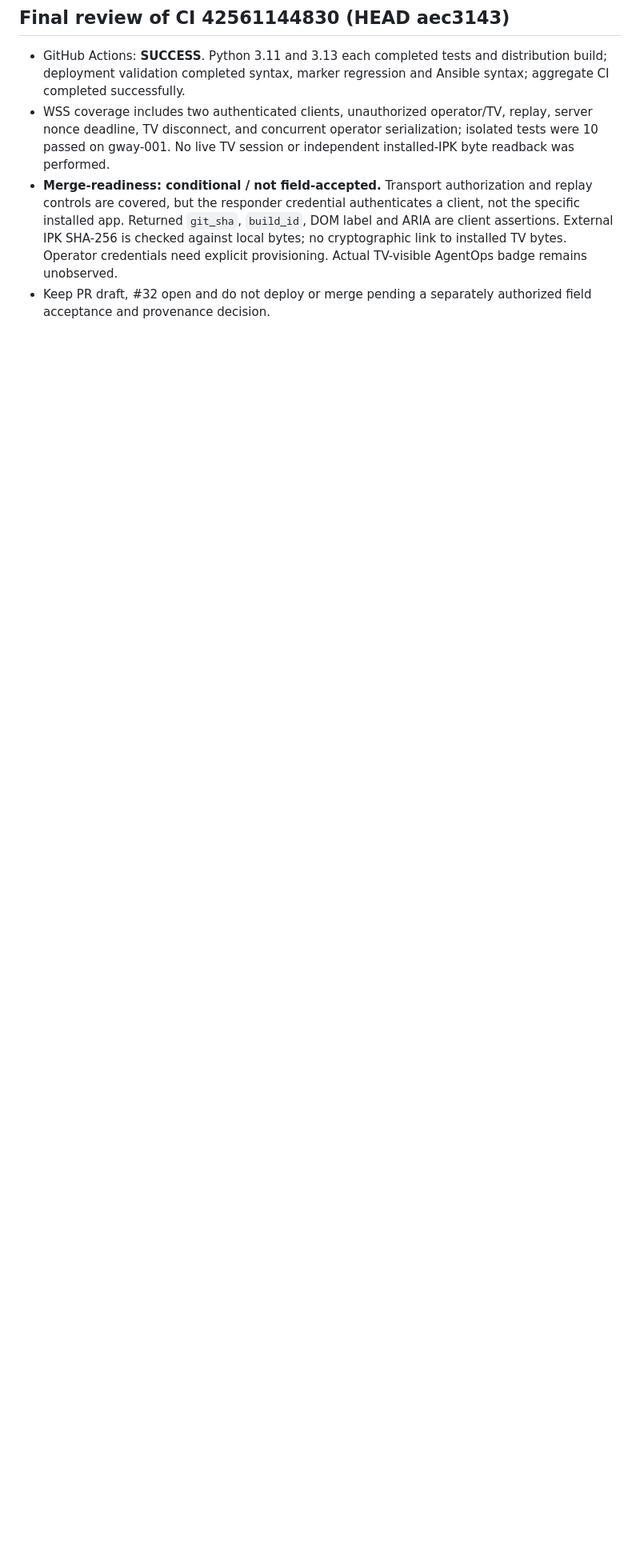
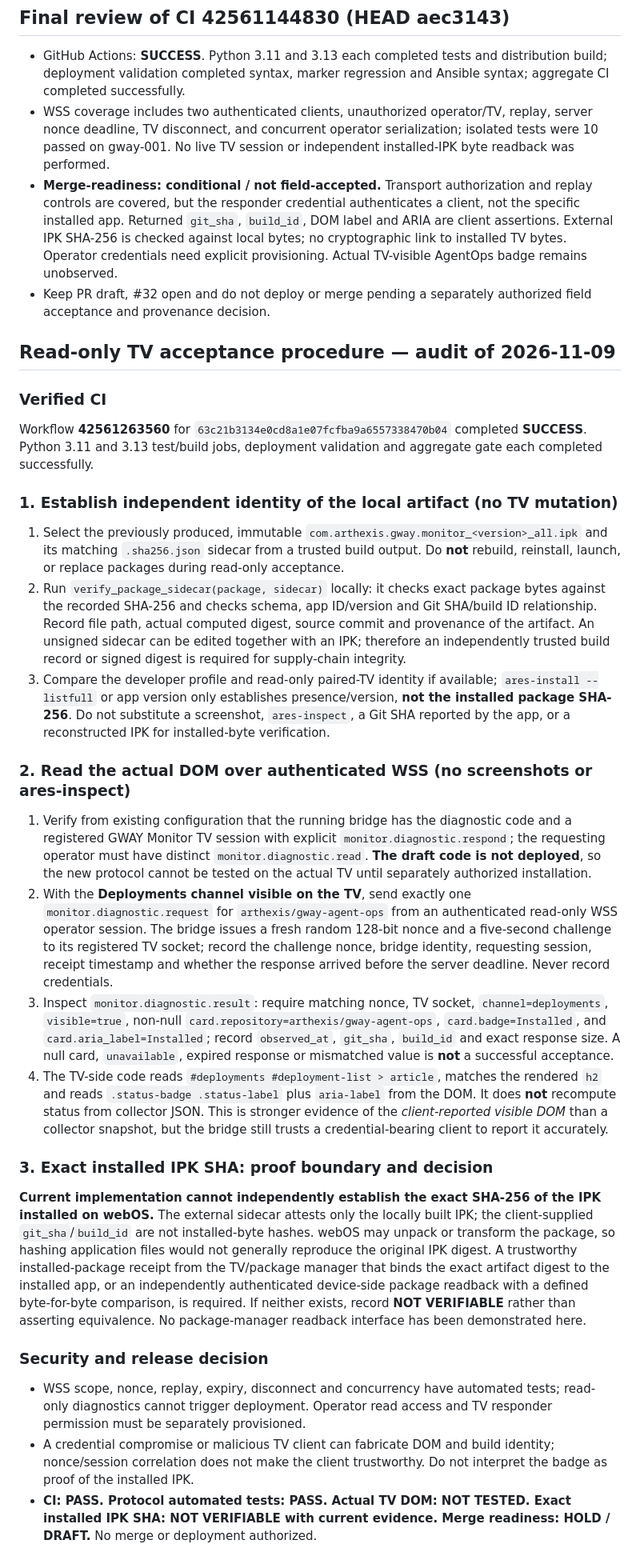
Before and after one commit to arthexis/gway-webos-tv, a Markdown page: docs/monitor-verifiable-diagnostics.md, the part around the change. Shown at 80% size. Drawn GitHub-style; blank space fills up the shorter version.

Commit message:
Document read-only TV DOM acceptance and honest installed-IPK attestation boundary

```diff
--- a/docs/monitor-verifiable-diagnostics.md
+++ b/docs/monitor-verifiable-diagnostics.md
@@ -55,3 +55,32 @@ No merge or deploy is authorized by this draft.
 - WSS coverage includes two authenticated clients, unauthorized operator/TV, replay, server nonce deadline, TV disconnect, and concurrent operator serialization; isolated tests were 10 passed on gway-001. No live TV session or independent installed-IPK byte readback was performed.
 - **Merge-readiness: conditional / not field-accepted.** Transport authorization and replay controls are covered, but the responder credential authenticates a client, not the specific installed app. Returned `git_sha`, `build_id`, DOM label and ARIA are client assertions. External IPK SHA-256 is checked against local bytes; no cryptographic link to installed TV bytes. Operator credentials need explicit provisioning. Actual TV-visible AgentOps badge remains unobserved.
 - Keep PR draft, #32 open and do not deploy or merge pending a separately authorized field acceptance and provenance decision.
+
+## Read-only TV acceptance procedure — audit of 2026-11-09
+
+### Verified CI
+
+Workflow **42561263560** for `63c21b3134e0cd8a1e07fcfba9a6557338470b04` completed **SUCCESS**. Python 3.11 and 3.13 test/build jobs, deployment validation and aggregate gate each completed successfully.
+
+### 1. Establish independent identity of the local artifact (no TV mutation)
+
+1. Select the previously produced, immutable `com.arthexis.gway.monitor_<version>_all.ipk` and its matching `.sha256.json` sidecar from a trusted build output. Do **not** rebuild, reinstall, launch, or replace packages during read-only acceptance.
+2. Run `verify_package_sidecar(package, sidecar)` locally: it checks exact package bytes against the recorded SHA-256 and checks schema, app ID/version and Git SHA/build ID relationship. Record file path, actual computed digest, source commit and provenance of the artifact. An unsigned sidecar can be edited together with an IPK; therefore an independently trusted build record or signed digest is required for supply-chain integrity.
+3. Compare the developer profile and read-only paired-TV identity if available; `ares-install --listfull` or app version only establishes presence/version, **not the installed package SHA-256**. Do not substitute a screenshot, `ares-inspect`, a Git SHA reported by the app, or a reconstructed IPK for installed-byte verification.
+
+### 2. Read the actual DOM over authenticated WSS (no screenshots or ares-inspect)
+
+1. Verify from existing configuration that the running bridge has the diagnostic code and a registered GWAY Monitor TV session with explicit `monitor.diagnostic.respond`; the requesting operator must have distinct `monitor.diagnostic.read`. **The draft code is not deployed**, so the new protocol cannot be tested on the actual TV until separately authorized installation.
+2. With the **Deployments channel visible on the TV**, send exactly one `monitor.diagnostic.request` for `arthexis/gway-agent-ops` from an authenticated read-only WSS operator session. The bridge issues a fresh random 128-bit nonce and a five-second challenge to its registered TV socket; record the challenge nonce, bridge identity, requesting session, receipt timestamp and whether the response arrived before the server deadline. Never record credentials.
+3. Inspect `monitor.diagnostic.result`: require matching nonce, TV socket, `channel=deployments`, `visible=true`, non-null `card.repository=arthexis/gway-agent-ops`, `card.badge=Installed`, and `card.aria_label=Installed`; record `observed_at`, `git_sha`, `build_id` and exact response size. A null card, `unavailable`, expired response or mismatched value is **not** a successful acceptance.
+4. The TV-side code reads `#deployments #deployment-list > article`, matches the rendered `h2` and reads `.status-badge .status-label` plus `aria-label` from the DOM. It does **not** recompute status from collector JSON. This is stronger evidence of the *client-reported visible DOM* than a collector snapshot, but the bridge still trusts a credential-bearing client to report it accurately.
+
+### 3. Exact installed IPK SHA: proof boundary and decision
+
+**Current implementation cannot independently establish the exact SHA-256 of the IPK installed on webOS.** The external sidecar attests only the locally built IPK; the client-supplied `git_sha`/`build_id` are not installed-byte hashes. webOS may unpack or transform the package, so hashing application files would not generally reproduce the original IPK digest. A trustworthy installed-package receipt from the TV/package manager that binds the exact artifact digest to the installed app, or an independently authenticated device-side package readback with a defined byte-for-byte comparison, is required. If neither exists, record **NOT VERIFIABLE** rather than asserting equivalence. No package-manager readback interface has been demonstrated here.
+
+### Security and release decision
+
+- WSS scope, nonce, replay, expiry, disconnect and concurrency have automated tests; read-only diagnostics cannot trigger deployment. Operator read access and TV responder permission must be separately provisioned.
+- A credential compromise or malicious TV client can fabricate DOM and build identity; nonce/session correlation does not make the client trustworthy. Do not interpret the badge as proof of the installed IPK.
+- **CI: PASS. Protocol automated tests: PASS. Actual TV DOM: NOT TESTED. Exact installed IPK SHA: NOT VERIFIABLE with current evidence. Merge readiness: HOLD / DRAFT.** No merge or deployment authorized.
```
